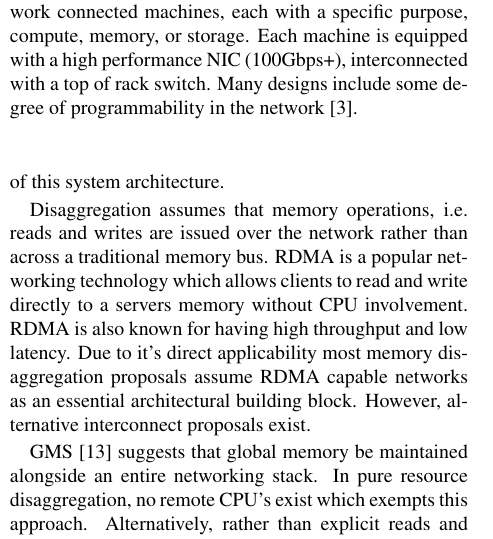
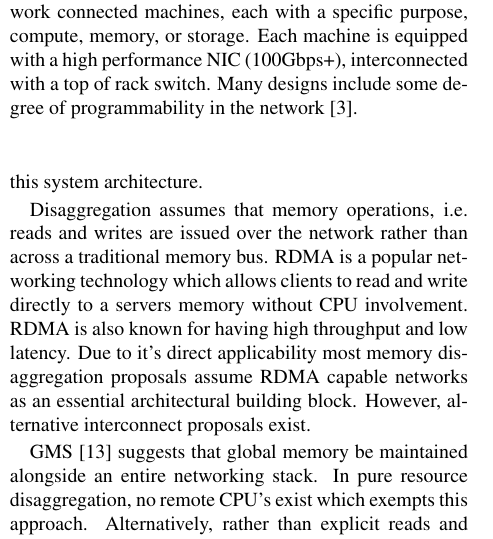
Before and after one commit to wantonsolutions/ddc-papers, a LaTeX document (RemoteStructures/paper.tex, which reads RemoteStructures/body.tex): part of one column of page 2 of 14, cut so that both start at the same text. Compiled offline with pdfLaTeX.

Commit message:
small fixes, still feels kinda weak

```diff
--- a/RemoteStructures/body.tex
+++ b/RemoteStructures/body.tex
@@ -145,23 +146,22 @@ memory traffic~\cite{disandapp}. Proposals for other topologies such as torus
 exist, however we scope ourselves to the prior configuration. In the rack scale
 model we consider all memory traffic in a rack transits a centralized switch,
 and all the traffic for an individual machine flows through that machines NIC.
-Figure~\cite{fig:rack-scale} provides a high level overview of this system
+Figure~\ref{fig:rackscale} provides a high level overview of this system
 architecture.
-
 
 \begin{figure}
     \begin{centering}
     \includegraphics[width=0.45\textwidth]{fig/rack.pdf}
-
     \caption{ A rack-scale computer is a single rack of network connected
     machines, each with a specific purpose, compute, memory, or storage. Each
     machine is equipped with a high performance NIC (100Gbps+), interconnected
     with a top of rack switch. Many designs include some degree of
     programmability in the network~\cite{disandapp}.
     }
+    \label{fig:rackscale}
     \end{centering}
-    \label{fig:rack-scale}
 \end{figure}
+
 
 Disaggregation assumes that memory operations, i.e. reads and writes are issued
 over the network rather than across a traditional memory bus. RDMA is a popular
```
Also changed, not shown: RemoteStructures/body.tex (3 more changed lines).
